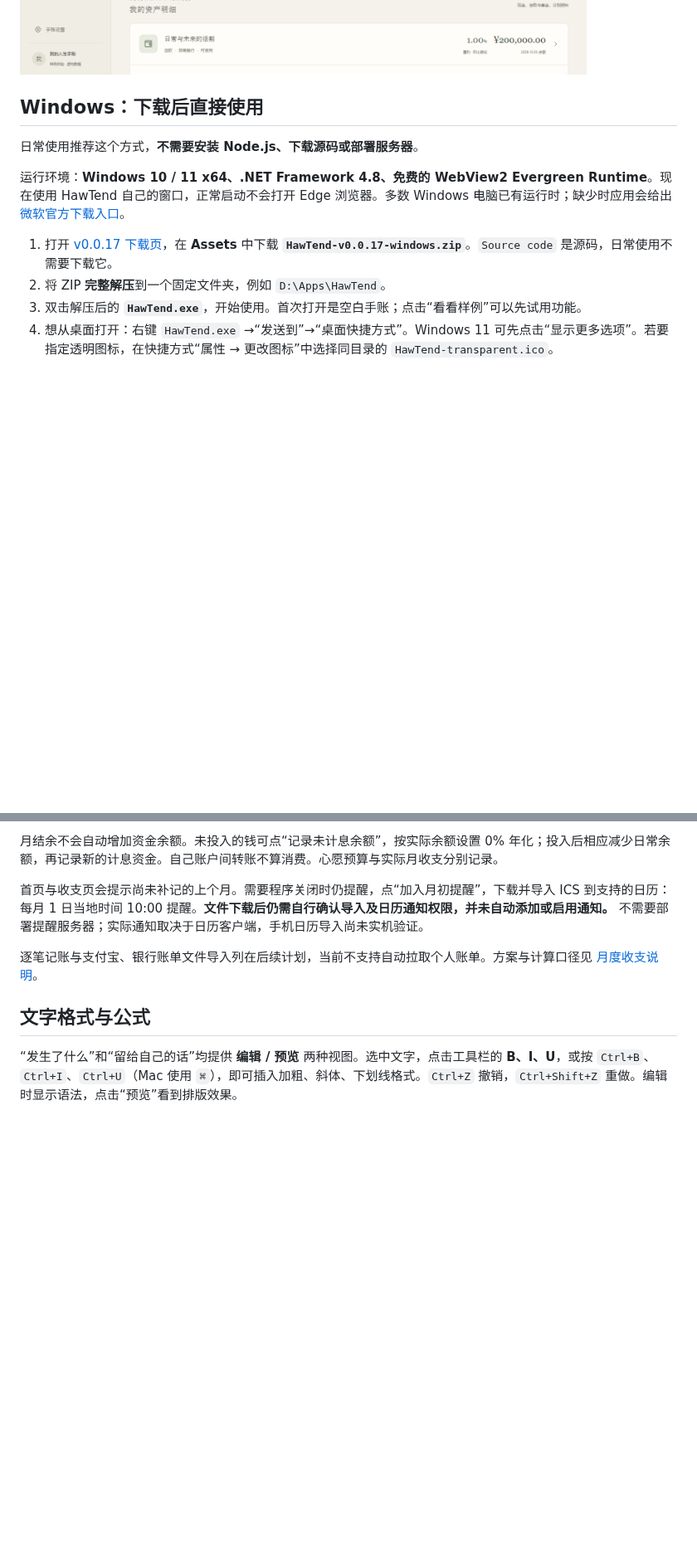
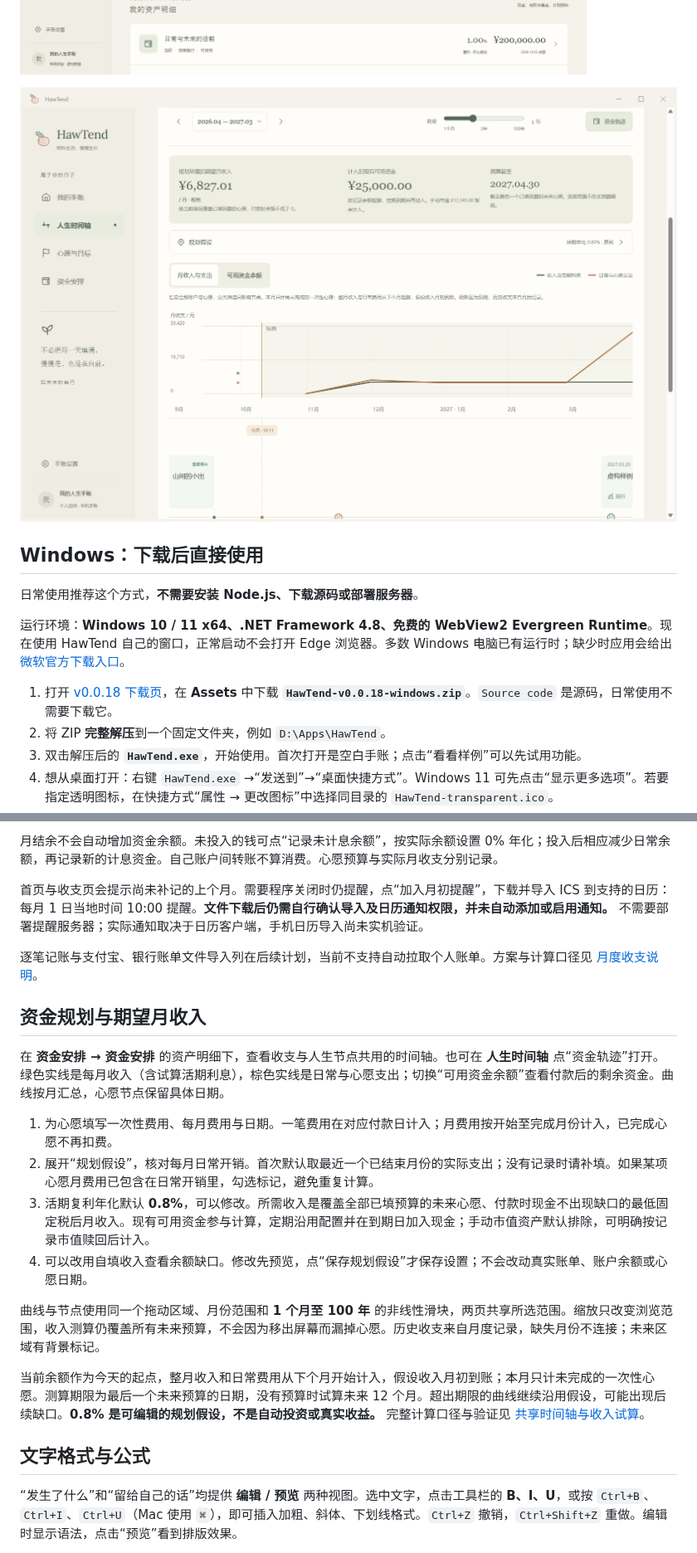
Before and after one commit to Flying-Angels/HawTend, a Markdown page: README.md, 2 parts joined by grey strips. Shown at 83% size. Drawn GitHub-style; pictures changed too: docs/images/cashflow-native-v18.png (added); folded sections open; blank space fills up the shorter version.

```diff
--- a/README.md
+++ b/README.md
@@ -28,6 +28,8 @@ HawTend 是一本把**值得记住的日子、未来想做的事和为它们准
 
 ![自定义资金账户与资产汇总](docs/images/funds-accounts-preview.png)
 
+![资金曲线与人生时间轴，虚构预算与金额](docs/images/cashflow-native-v18.png)
+
 </details>
 
 ## Windows：下载后直接使用
@@ -36,7 +38,7 @@ HawTend 是一本把**值得记住的日子、未来想做的事和为它们准
 
 运行环境：**Windows 10 / 11 x64、.NET Framework 4.8、免费的 WebView2 Evergreen Runtime**。现在使用 HawTend 自己的窗口，正常启动不会打开 Edge 浏览器。多数 Windows 电脑已有运行时；缺少时应用会给出[微软官方下载入口](https://developer.microsoft.com/microsoft-edge/webview2/)。
 
-1. 打开 [v0.0.17 下载页](https://github.com/Flying-Angels/HawTend/releases/tag/v0.0.17)，在 **Assets** 中下载 **`HawTend-v0.0.17-windows.zip`**。`Source code` 是源码，日常使用不需要下载它。
+1. 打开 [v0.0.18 下载页](https://github.com/Flying-Angels/HawTend/releases/tag/v0.0.18)，在 **Assets** 中下载 **`HawTend-v0.0.18-windows.zip`**。`Source code` 是源码，日常使用不需要下载它。
 2. 将 ZIP **完整解压**到一个固定文件夹，例如 `D:\Apps\HawTend`。
 3. 双击解压后的 **`HawTend.exe`**，开始使用。首次打开是空白手账；点击“看看样例”可以先试用功能。
 4. 想从桌面打开：右键 `HawTend.exe` →“发送到”→“桌面快捷方式”。Windows 11 可先点击“显示更多选项”。若要指定透明图标，在快捷方式“属性 → 更改图标”中选择同目录的 `HawTend-transparent.ico`。
@@ -165,6 +167,19 @@ releases/windows/WebView2-SDK-LICENSE.txt
 首页与收支页会提示尚未补记的上个月。需要程序关闭时仍提醒，点“加入月初提醒”，下载并导入 ICS 到支持的日历：每月 1 日当地时间 10:00 提醒。**文件下载后仍需自行确认导入及日历通知权限，并未自动添加或启用通知。** 不需要部署提醒服务器；实际通知取决于日历客户端，手机日历导入尚未实机验证。
 
 逐笔记账与支付宝、银行账单文件导入列在后续计划，当前不支持自动拉取个人账单。方案与计算口径见 [月度收支说明](docs/19-月度收支与月初提醒.md)。
+
+## 资金规划与期望月收入
+
+在 **资金安排 → 资金安排** 的资产明细下，查看收支与人生节点共用的时间轴。也可在 **人生时间轴** 点“资金轨迹”打开。绿色实线是每月收入（含试算活期利息），棕色实线是日常与心愿支出；切换“可用资金余额”查看付款后的剩余资金。曲线按月汇总，心愿节点保留具体日期。
+
+1. 为心愿填写一次性费用、每月费用与日期。一笔费用在对应付款日计入；月费用按开始至完成月份计入，已完成心愿不再扣费。
+2. 展开“规划假设”，核对每月日常开销。首次默认取最近一个已结束月份的实际支出；没有记录时请补填。如果某项心愿月费用已包含在日常开销里，勾选标记，避免重复计算。
+3. 活期复利年化默认 **0.8%**，可以修改。所需收入是覆盖全部已填预算的未来心愿、付款时现金不出现缺口的最低固定税后月收入。现有可用资金参与计算，定期沿用配置并在到期日加入现金；手动市值资产默认排除，可明确按记录市值赎回后计入。
+4. 可以改用自填收入查看余额缺口。修改先预览，点“保存规划假设”才保存设置；不会改动真实账单、账户余额或心愿日期。
+
+曲线与节点使用同一个拖动区域、月份范围和 **1 个月至 100 年** 的非线性滑块，两页共享所选范围。缩放只改变浏览范围，收入测算仍覆盖所有未来预算，不会因为移出屏幕而漏掉心愿。历史收支来自月度记录，缺失月份不连接；未来区域有背景标记。
+
+当前余额作为今天的起点，整月收入和日常费用从下个月开始计入，假设收入月初到账；本月只计未完成的一次性心愿。测算期限为最后一个未来预算的日期，没有预算时试算未来 12 个月。超出期限的曲线继续沿用假设，可能出现后续缺口。**0.8% 是可编辑的规划假设，不是自动投资或真实收益。** 完整计算口径与验证见 [共享时间轴与收入试算](docs/28-共享时间轴与收入试算.md)。
 
 ## 文字格式与公式
 
```
Also changed, not shown: other parts of README.md (+7 -5 lines), docs/27-心愿预算简化.md (+2 -0 lines), docs/28-共享时间轴与收入试算.md (added, +60 -0 lines), docs/images/cashflow-mobile-v18.png (added), 12 other files.
